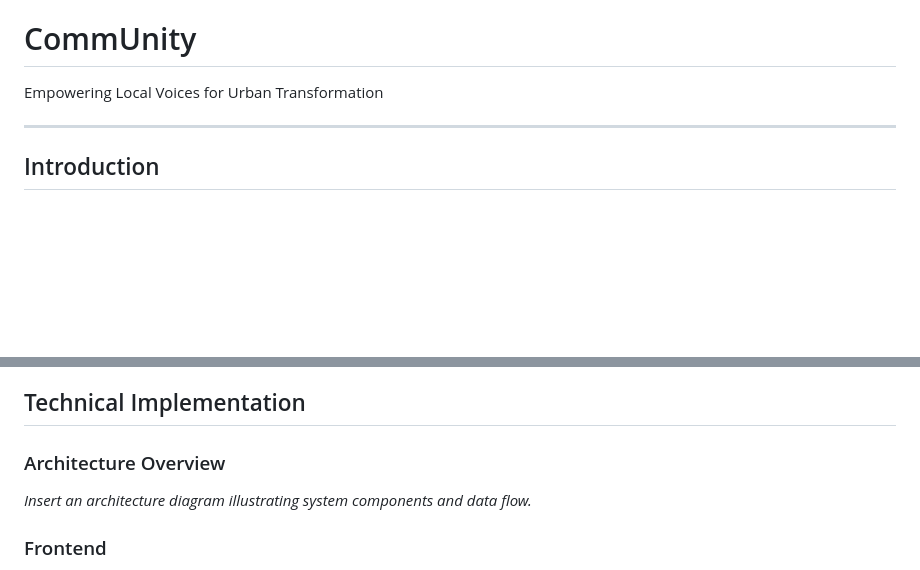
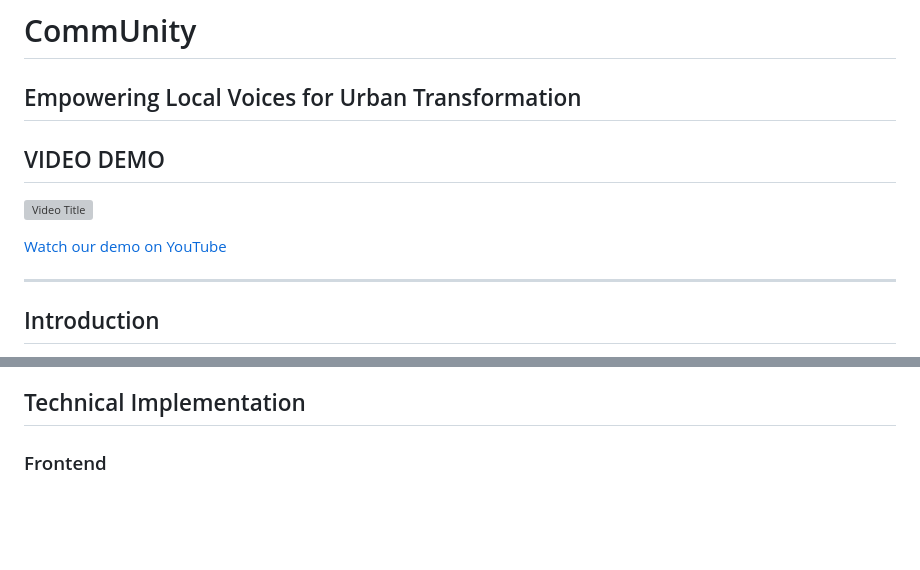
Before and after one commit to jek821/CommUnity, a Markdown page: README.md, 2 parts joined by grey strips. GitHub-like rendering; blank space fills up the shorter version; grey boxes are pictures that could not be loaded.

```diff
--- a/README.md
+++ b/README.md
@@ -1,6 +1,12 @@
 # CommUnity
 
 Empowering Local Voices for Urban Transformation
+---
+## VIDEO DEMO
+![Video Title](https://img.youtube.com/vi/Uzjh4iJJjo4/0.jpg)
+
+[Watch our demo on YouTube](https://youtu.be/Uzjh4iJJjo4)
+
 
 ---
 
@@ -33,9 +39,6 @@ CommUnity addresses these issues by providing a centralized platform where:
 
 ## Technical Implementation
 
-### Architecture Overview
-
-*Insert an architecture diagram illustrating system components and data flow.*
 
 ### Frontend
 
```
